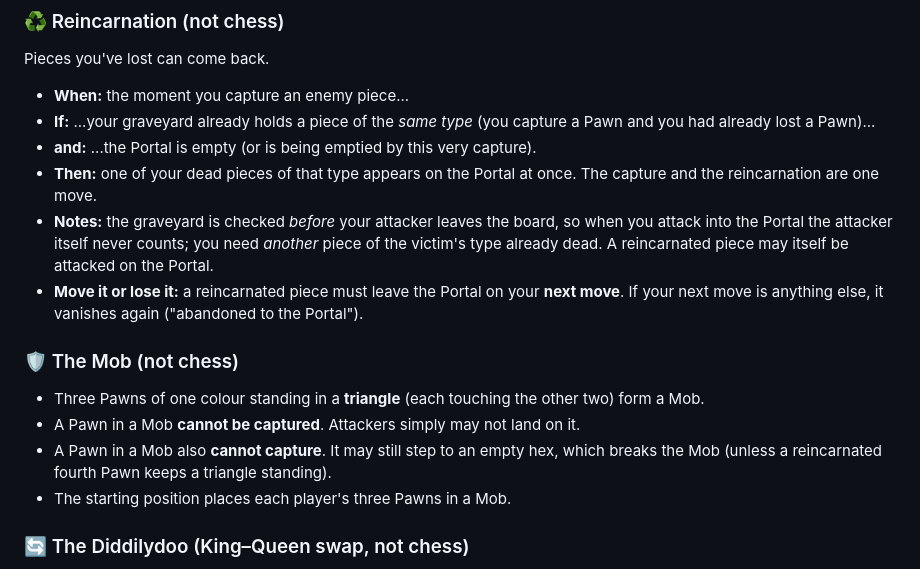
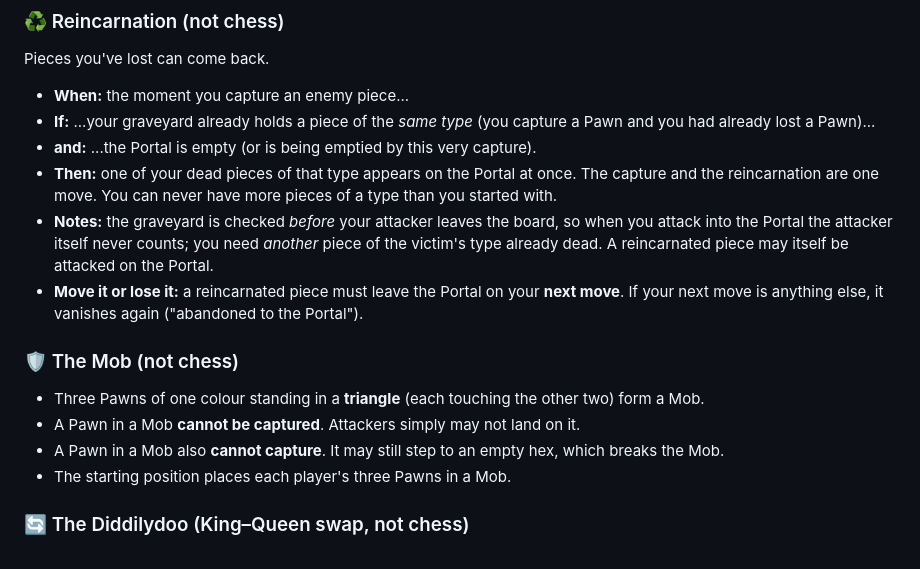
Before and after one commit to mcfnord/hc26, a Markdown page: README.md, the part around the change. Drawn GitHub-style.

Commit message:
README: no fourth Pawn is possible; reincarnation never exceeds the starting set
Co-Authored-By: Claude Fable 5.1 <noreply@anthropic.com>
Claude-Session: https://claude.ai/code/session_01UbrBP3ZLykwBn9BvPUgu1e

```diff
--- a/README.md
+++ b/README.md
@@ -63,6 +63,7 @@ Pieces you've lost can come back.
 * **If:** ...your graveyard already holds a piece of the *same type* (you capture a Pawn and you had already lost a Pawn)...
 * **and:** ...the Portal is empty (or is being emptied by this very capture).
 * **Then:** one of your dead pieces of that type appears on the Portal at once. The capture and the reincarnation are one move.
+  You can never have more pieces of a type than you started with.
 * **Notes:** the graveyard is checked *before* your attacker leaves the board, so when you attack into
   the Portal the attacker itself never counts; you need *another* piece of the victim's type already dead.
   A reincarnated piece may itself be attacked on the Portal.
@@ -72,8 +73,7 @@ Pieces you've lost can come back.
 ### 🛡️ The Mob (not chess)
 * Three Pawns of one colour standing in a **triangle** (each touching the other two) form a Mob.
 * A Pawn in a Mob **cannot be captured**. Attackers simply may not land on it.
-* A Pawn in a Mob also **cannot capture**. It may still step to an empty hex, which breaks the Mob
-  (unless a reincarnated fourth Pawn keeps a triangle standing).
+* A Pawn in a Mob also **cannot capture**. It may still step to an empty hex, which breaks the Mob.
 * The starting position places each player's three Pawns in a Mob.
 
 ### 🔄 The Diddilydoo (King–Queen swap, not chess)
```
